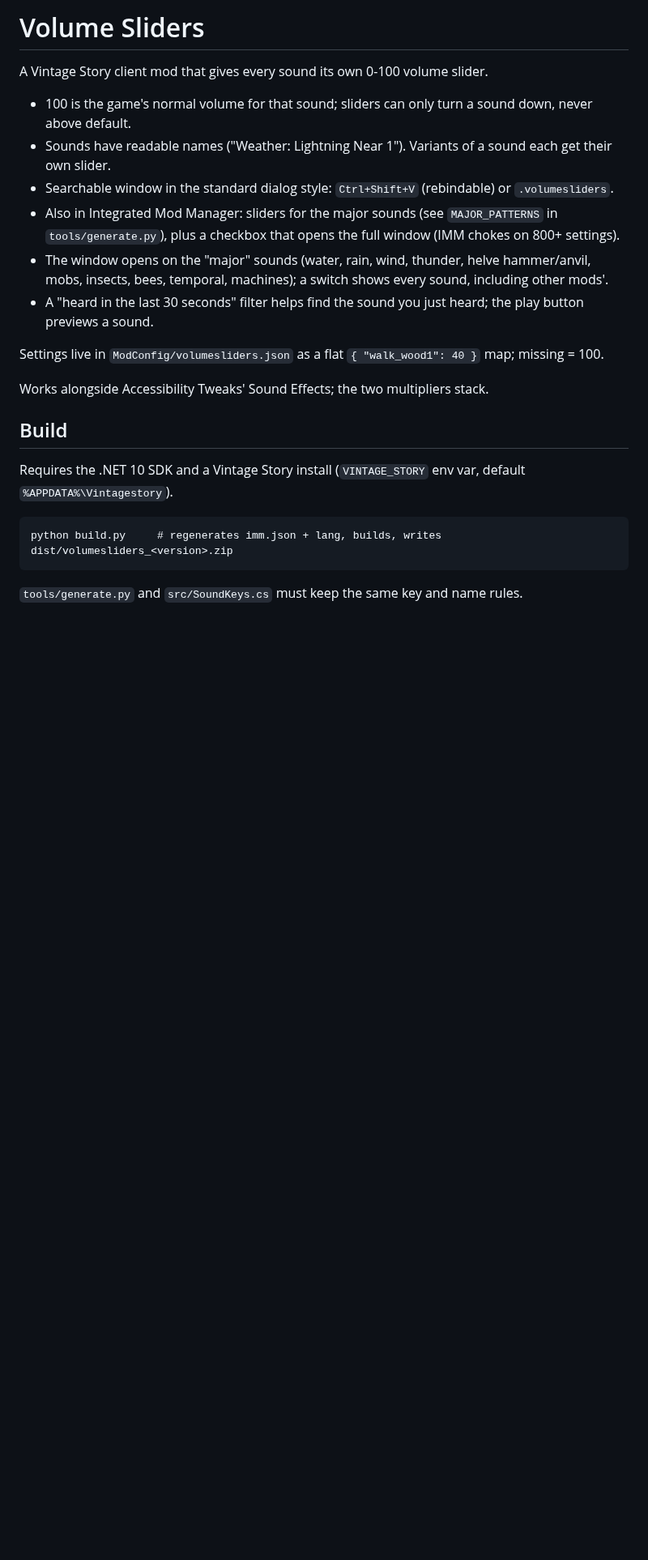
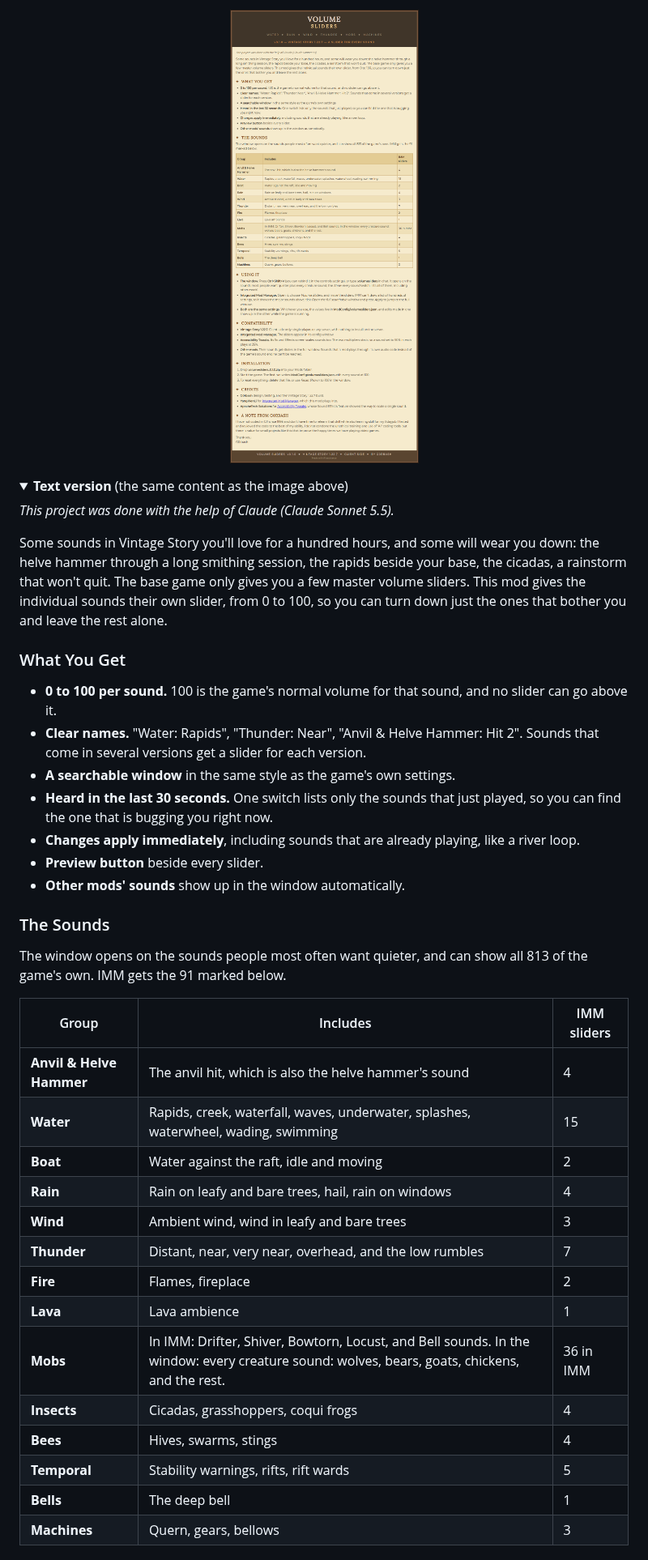
Before and after one commit to g0rbash/Vintage-Story---Volume-Sliders, a Markdown page: README.md, the part around one of its changes. Shown at 81% size. Drawn GitHub-style; pictures changed too: docs/images/description.png (added); folded sections open; blank space fills up the shorter version.

Commit message:
Add polished description (README, Mod DB HTML, rendered panel) in the Western Wear style, build notes, thumbnail tool
Co-Authored-By: Claude Sonnet 5.5 <noreply@anthropic.com>

```diff
--- a/README.md
+++ b/README.md
@@ -1,22 +1,39 @@
-# Volume Sliders
+<p align="center"><img src="docs/images/description.png" alt="Volume Sliders, a 0 to 100 volume slider for every sound in Vintage Story 1.22.7. The full text is below." width="920"></p>
 
-A Vintage Story client mod that gives every sound its own 0-100 volume slider.
+<details><summary><b>Text version</b> (the same content as the image above)</summary>
 
-- 100 is the game's normal volume for that sound; sliders can only turn a sound down, never above default.
-- Sounds have readable names ("Weather: Lightning Near 1"). Variants of a sound each get their own slider.
-- Searchable window in the standard dialog style: `Ctrl+Shift+V` (rebindable) or `.volumesliders`.
-- Also in Integrated Mod Manager: sliders for the major sounds (see `MAJOR_PATTERNS` in `tools/generate.py`), plus a checkbox that opens the full window (IMM chokes on 800+ settings).
-- The window opens on the "major" sounds (water, rain, wind, thunder, helve hammer/anvil, mobs, insects, bees, temporal, machines); a switch shows every sound, including other mods'.
-- A "heard in the last 30 seconds" filter helps find the sound you just heard; the play button previews a sound.
+*This project was done with the help of Claude (Claude Sonnet 5.5).*
 
-Settings live in `ModConfig/volumesliders.json` as a flat `{ "walk_wood1": 40 }` map; missing = 100.
+Some sounds in Vintage Story you'll love for a hundred hours, and some will wear you down: the helve hammer through a long smithing session, the rapids beside your base, the cicadas, a rainstorm that won't quit. The base game only gives you a few master volume sliders. This mod gives the individual sounds their own slider, from 0 to 100, so you can turn down just the ones that bother you and leave the rest alone.
 
-Works alongside Accessibility Tweaks' Sound Effects; the two multipliers stack.
+### What You Get
 
-## Build
+- **0 to 100 per sound.** 100 is the game's normal volume for that sound, and no slider can go above it.
+- **Clear names.** "Water: Rapids", "Thunder: Near", "Anvil & Helve Hammer: Hit 2". Sounds that come in several versions get a slider for each version.
+- **A searchable window** in the same style as the game's own settings.
+- **Heard in the last 30 seconds.** One switch lists only the sounds that just played, so you can find the one that is bugging you right now.
+- **Changes apply immediately**, including sounds that are already playing, like a river loop.
+- **Preview button** beside every slider.
+- **Other mods' sounds** show up in the window automatically.
 
-Requires the .NET 10 SDK and a Vintage Story install (`VINTAGE_STORY` env var, default `%APPDATA%\Vintagestory`).
+### The Sounds
 
-    python build.py     # regenerates imm.json + lang, builds, writes dist/volumesliders_<version>.zip
+The window opens on the sounds people most often want quieter, and can show all 813 of the game's own. IMM gets the 91 marked below.
 
-`tools/generate.py` and `src/SoundKeys.cs` must keep the same key and name rules.
+| Group | Includes | IMM sliders |
+|---|---|---|
+| **Anvil & Helve Hammer** | The anvil hit, which is also the helve hammer's sound | 4 |
+| **Water** | Rapids, creek, waterfall, waves, underwater, splashes, waterwheel, wading, swimming | 15 |
+| **Boat** | Water against the raft, idle and moving | 2 |
+| **Rain** | Rain on leafy and bare trees, hail, rain on windows | 4 |
+| **Wind** | Ambient wind, wind in leafy and bare trees | 3 |
+| **Thunder** | Distant, near, very near, overhead, and the low rumbles | 7 |
+| **Fire** | Flames, fireplace | 2 |
+| **Lava** | Lava ambience | 1 |
+| **Mobs** | In IMM: Drifter, Shiver, Bowtorn, Locust, and Bell sounds. In the window: every creature sound: wolves, bears, goats, chickens, and the rest. | 36 in IMM |
+| **Insects** | Cicadas, grasshoppers, coqui frogs | 4 |
+| **Bees** | Hives, swarms, stings | 4 |
+| **Temporal** | Stability warnings, rifts, rift wards | 5 |
+| **Bells** | The deep bell | 1 |
+| **Machines** | Quern, gears, bellows | 3 |
+
```
Also changed, not shown: other parts of README.md (+37 -0 lines), BUILDING.md (added, +22 -0 lines), 3 other files.
